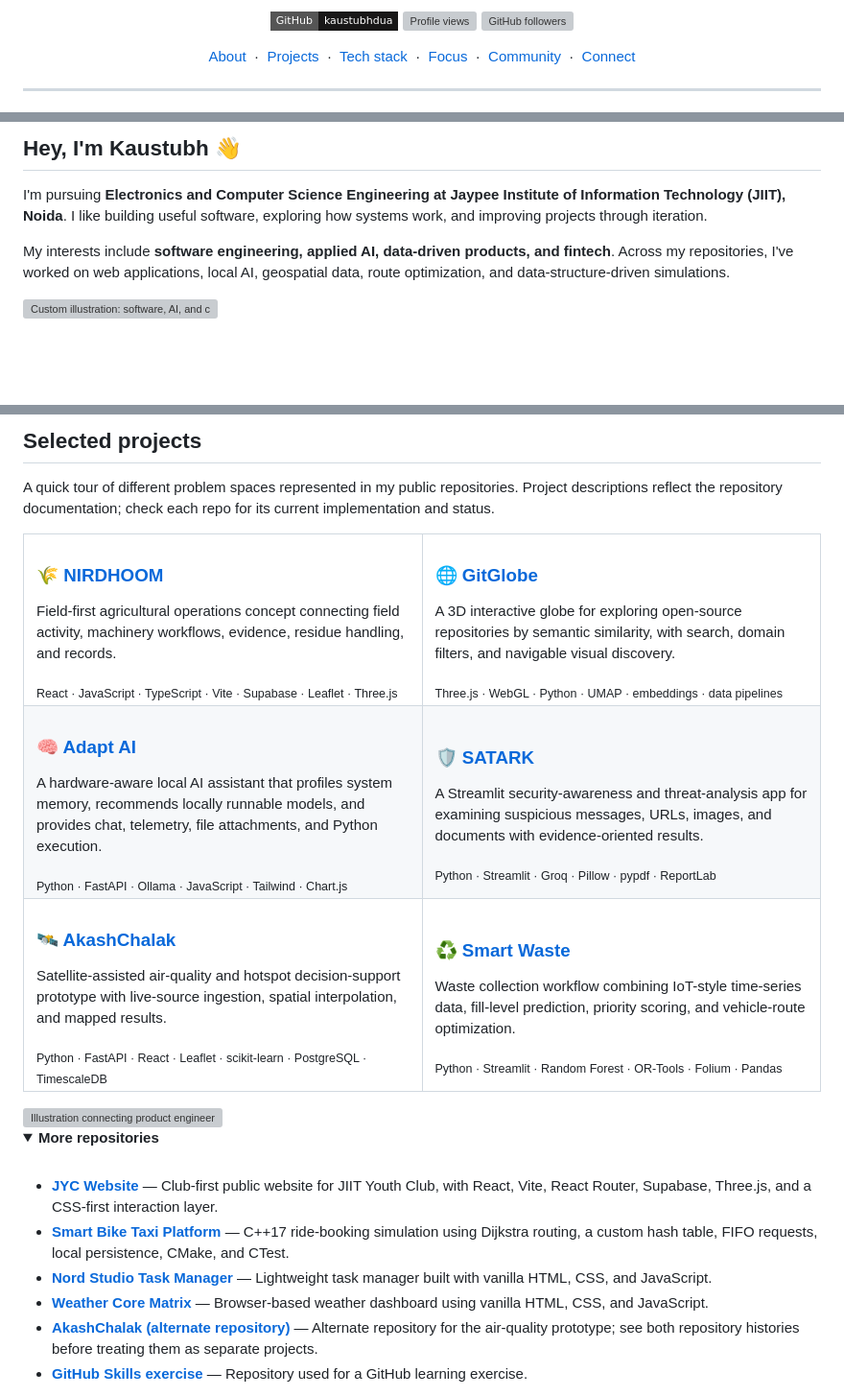
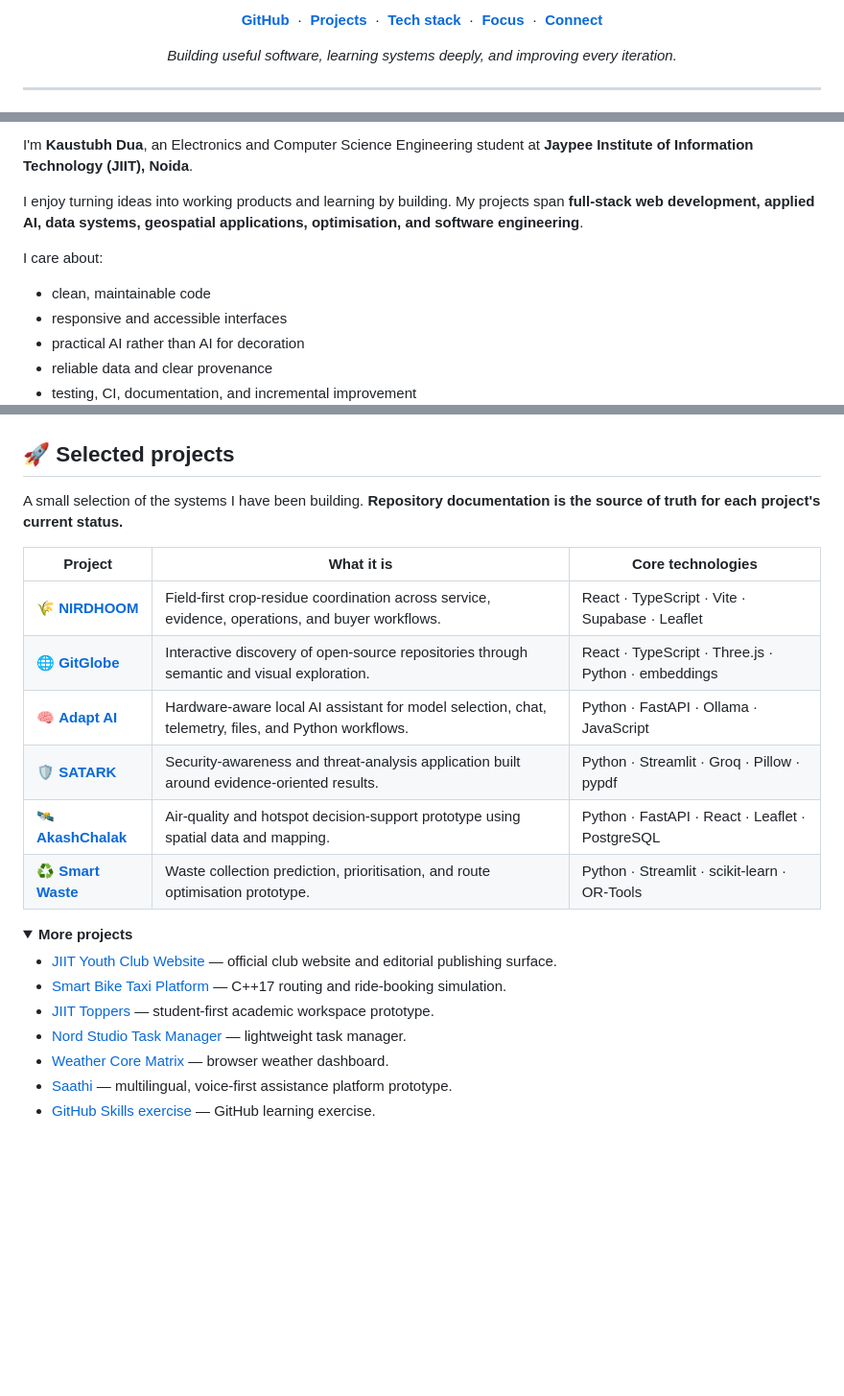
Before and after one commit to coolbandariya/Coolbandariya, a Markdown page: README.md, 3 parts joined by grey strips. Shown at 96% size. Rendered like a GitHub page; folded sections open; badges without logos; blank space fills up the shorter version; grey boxes are pictures that could not be loaded.

Commit message:
docs: redesign profile README for clarity and reliability

```diff
--- a/README.md
+++ b/README.md
@@ -13,11 +6,17 @@
 
 <p>
-  <a href="https://github.com/kaustubhdua"><img src="https://img.shields.io/badge/GitHub-kaustubhdua-181717?style=flat-square&logo=github" alt="GitHub profile"></a>
-  <img src="https://komarev.com/ghpvc/?username=kaustubhdua&style=flat-square&label=Profile%20views&color=0e7490" alt="Profile views">
-  <img src="https://img.shields.io/github/followers/kaustubhdua?style=flat-square&label=Followers&color=0e7490" alt="GitHub followers">
+  <a href="https://github.com/kaustubhdua"><strong>GitHub</strong></a>
+  &nbsp;·&nbsp;
+  <a href="#projects"><strong>Projects</strong></a>
+  &nbsp;·&nbsp;
+  <a href="#toolbox"><strong>Tech stack</strong></a>
+  &nbsp;·&nbsp;
+  <a href="#focus"><strong>Focus</strong></a>
+  &nbsp;·&nbsp;
+  <a href="#connect"><strong>Connect</strong></a>
 </p>
 
-<a href="#about">About</a> &nbsp;·&nbsp; <a href="#projects">Projects</a> &nbsp;·&nbsp; <a href="#toolbox">Tech stack</a> &nbsp;·&nbsp; <a href="#focus">Focus</a> &nbsp;·&nbsp; <a href="#community">Community</a> &nbsp;·&nbsp; <a href="#connect">Connect</a>
+<p><em>Building useful software, learning systems deeply, and improving every iteration.</em></p>
 
 </div>
 
@@ -28,10 +30,13 @@
 
-<a id="about"></a>
-## Hey, I'm Kaustubh 👋
+I'm **Kaustubh Dua**, an Electronics and Computer Science Engineering student at **Jaypee Institute of Information Technology (JIIT), Noida**.
 
-I'm pursuing **Electronics and Computer Science Engineering at Jaypee Institute of Information Technology (JIIT), Noida**. I like building useful software, exploring how systems work, and improving projects through iteration.
+I enjoy turning ideas into working products and learning by building. My projects span **full-stack web development, applied AI, data systems, geospatial applications, optimisation, and software engineering**.
 
-My interests include **software engineering, applied AI, data-driven products, and fintech**. Across my repositories, I've worked on web applications, local AI, geospatial data, route optimization, and data-structure-driven simulations.
+I care about:
 
-<img src="assets/tech-orbit.svg" alt="Custom illustration: software, AI, and connected systems" width="100%" />
+- clean, maintainable code
+- responsive and accessible interfaces
+- practical AI rather than AI for decoration
+- reliable data and clear provenance
+- testing, CI, documentation, and incremental improvement
 
@@ -40,60 +52,29 @@ My interests include **software engineering, applied AI, data-driven products, a
 
 <a id="projects"></a>
-## Selected projects
 
-A quick tour of different problem spaces represented in my public repositories. Project descriptions reflect the repository documentation; check each repo for its current implementation and status.
+## 🚀 Selected projects
 
-<table>
-  <tr>
-    <td width="50%" valign="top">
-      <h3><a href="https://github.com/kaustubhdua/nihdhoom">🌾 NIRDHOOM</a></h3>
-      <p>Field-first agricultural operations concept connecting field activity, machinery workflows, evidence, residue handling, and records.</p>
-      <sub>React · JavaScript · TypeScript · Vite · Supabase · Leaflet · Three.js</sub>
-    </td>
-    <td width="50%" valign="top">
-      <h3><a href="https://github.com/kaustubhdua/GitGlobe">🌐 GitGlobe</a></h3>
-      <p>A 3D interactive globe for exploring open-source repositories by semantic similarity, with search, domain filters, and navigable visual discovery.</p>
-      <sub>Three.js · WebGL · Python · UMAP · embeddings · data pipelines</sub>
-    </td>
-  </tr>
-  <tr>
-    <td width="50%" valign="top">
-      <h3><a href="https://github.com/kaustubhdua/adapt-ai">🧠 Adapt AI</a></h3>
-      <p>A hardware-aware local AI assistant that profiles system memory, recommends locally runnable models, and provides chat, telemetry, file attachments, and Python execution.</p>
-      <sub>Python · FastAPI · Ollama · JavaScript · Tailwind · Chart.js</sub>
-    </td>
-    <td width="50%" valign="top">
-      <h3><a href="https://github.com/kaustubhdua/Satark">🛡️ SATARK</a></h3>
-      <p>A Streamlit security-awareness and threat-analysis app for examining suspicious messages, URLs, images, and documents with evidence-oriented results.</p>
-      <sub>Python · Streamlit · Groq · Pillow · pypdf · ReportLab</sub>
-    </td>
-  </tr>
-  <tr>
-    <td width="50%" valign="top">
-      <h3><a href="https://github.com/kaustubhdua/Akash-Chalak">🛰️ AkashChalak</a></h3>
-      <p>Satellite-assisted air-quality and hotspot decision-support prototype with live-source ingestion, spatial interpolation, and mapped results.</p>
-      <sub>Python · FastAPI · React · Leaflet · scikit-learn · PostgreSQL · TimescaleDB</sub>
-    </td>
-    <td width="50%" valign="top">
-      <h3><a href="https://github.com/kaustubhdua/smart_waste_project">♻️ Smart Waste</a></h3>
-      <p>Waste collection workflow combining IoT-style time-series data, fill-level prediction, priority scoring, and vehicle-route optimization.</p>
-      <sub>Python · Streamlit · Random Forest · OR-Tools · Folium · Pandas</sub>
-    </td>
-  </tr>
-</table>
+A small selection of the systems I have been building. **Repository documentation is the source of truth for each project's current status.**
 
-<img src="assets/project-ecosystem.svg" alt="Illustration connecting product engineering, AI and data, geospatial systems, and software systems" width="100%" />
+| Project | What it is | Core technologies |
+| --- | --- | --- |
+| [🌾 **NIRDHOOM**](https://github.com/kaustubhdua/nihdhoom) | Field-first crop-residue coordination across service, evidence, operations, and buyer workflows. | React · TypeScript · Vite · Supabase · Leaflet |
+| [🌐 **GitGlobe**](https://github.com/kaustubhdua/GitGlobe) | Interactive discovery of open-source repositories through semantic and visual exploration. | React · TypeScript · Three.js · Python · embeddings |
+| [🧠 **Adapt AI**](https://github.com/kaustubhdua/adapt-ai) | Hardware-aware local AI assistant for model selection, chat, telemetry, files, and Python workflows. | Python · FastAPI · Ollama · JavaScript |
+| [🛡️ **SATARK**](https://github.com/kaustubhdua/Satark) | Security-awareness and threat-analysis application built around evidence-oriented results. | Python · Streamlit · Groq · Pillow · pypdf |
+| [🛰️ **AkashChalak**](https://github.com/kaustubhdua/Akash-Chalak) | Air-quality and hotspot decision-support prototype using spatial data and mapping. | Python · FastAPI · React · Leaflet · PostgreSQL |
+| [♻️ **Smart Waste**](https://github.com/kaustubhdua/smart_waste_project) | Waste collection prediction, prioritisation, and route optimisation prototype. | Python · Streamlit · scikit-learn · OR-Tools |
 
 <details>
-  <summary><b>More repositories</b></summary>
-  <br>
+<summary><strong>More projects</strong></summary>
 
-  - **[JYC Website](https://github.com/kaustubhdua/JYC-Website)** — Club-first public website for JIIT Youth Club, with React, Vite, React Router, Supabase, Three.js, and a CSS-first interaction layer.
-  - **[Smart Bike Taxi Platform](https://github.com/kaustubhdua/Smart_bike_taxi_platform)** — C++17 ride-booking simulation using Dijkstra routing, a custom hash table, FIFO requests, local persistence, CMake, and CTest.
-  - **[Nord Studio Task Manager](https://github.com/kaustubhdua/nord-studio-task-manager)** — Lightweight task manager built with vanilla HTML, CSS, and JavaScript.
-  - **[Weather Core Matrix](https://github.com/kaustubhdua/weather-core-matrix)** — Browser-based weather dashboard using vanilla HTML, CSS, and JavaScript.
-  - **[AkashChalak (alternate repository)](https://github.com/kaustubhdua/AkashChalak)** — Alternate repository for the air-quality prototype; see both repository histories before treating them as separate projects.
-  - **[GitHub Skills exercise](https://github.com/kaustubhdua/skills-introduction-to-github)** — Repository used for a GitHub learning exercise.
+- [JIIT Youth Club Website](https://github.com/kaustubhdua/JYC-Website) — official club website and editorial publishing surface.
+- [Smart Bike Taxi Platform](https://github.com/kaustubhdua/Smart_bike_taxi_platform) — C++17 routing and ride-booking simulation.
+- [JIIT Toppers](https://github.com/kaustubhdua/Jiit-toppers-) — student-first academic workspace prototype.
+- [Nord Studio Task Manager](https://github.com/kaustubhdua/nord-studio-task-manager) — lightweight task manager.
+- [Weather Core Matrix](https://github.com/kaustubhdua/weather-core-matrix) — browser weather dashboard.
+- [Saathi](https://github.com/kaustubhdua/Saathi) — multilingual, voice-first assistance platform prototype.
+- [GitHub Skills exercise](https://github.com/kaustubhdua/skills-introduction-to-github) — GitHub learning exercise.
 
 </details>
 
```
Also changed, not shown: other parts of README.md (+103 -133 lines).
